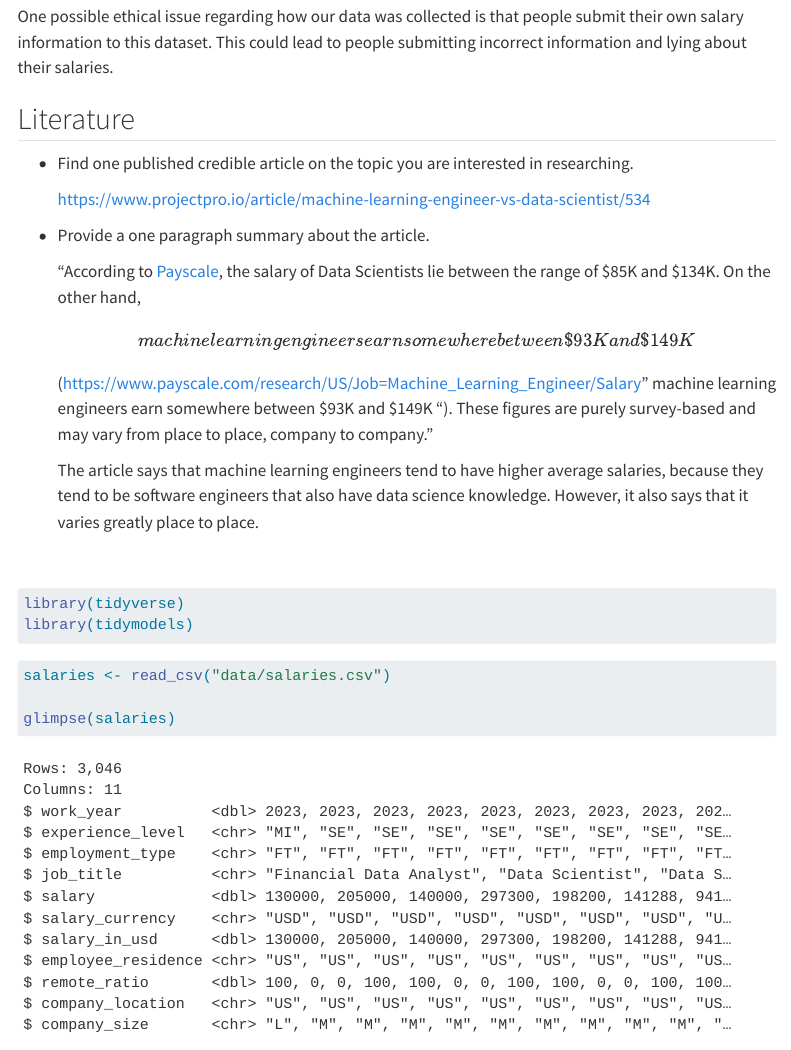
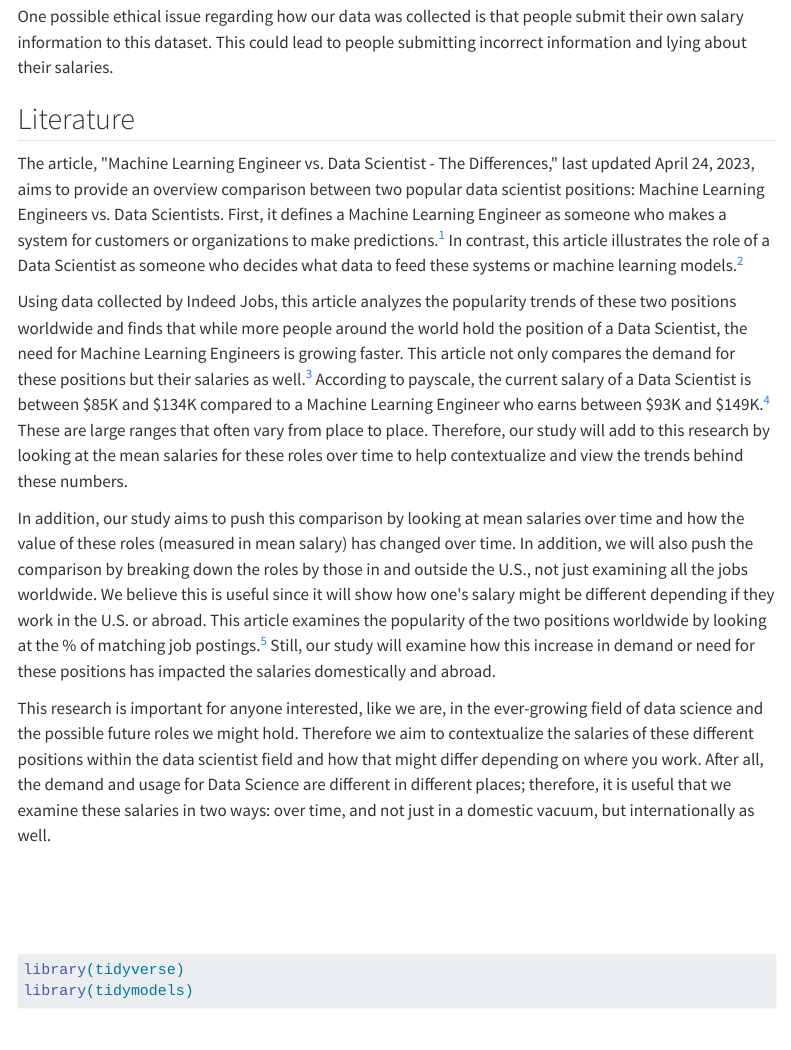
Before and after one commit to westonslayton/Tech-Salaries-Research, a Quarto document (report.qmd): the page in a window 1100 px wide, from 490 px down. Rendered offline with R 4.5, knitr and Pandoc in place of Quarto, with nearby package versions; some code elsewhere in the file could not run offline; menus at the side of the page are left out; long lines of code are wrapped; common packages that the code uses without loading them are loaded.

Commit message:
literature review

````diff
--- a/report.qmd
+++ b/report.qmd
@@ -19,19 +19,27 @@
 
 ## Literature
 
--   Find one published credible article on the topic you are interested in researching.
+The article, \"Machine Learning Engineer vs. Data Scientist - The Differences,\" last updated April 24, 2023, aims to provide an overview comparison between two popular data scientist positions: Machine Learning Engineers vs. Data Scientists. First, it defines a Machine Learning Engineer as someone who makes a system for customers or organizations to make predictions.[^1] In contrast, this article illustrates the role of a Data Scientist as someone who decides what data to feed these systems or machine learning models.[^2]
 
-    https://www.projectpro.io/article/machine-learning-engineer-vs-data-scientist/534
+[^1]:  https://www.projectpro.io/article/machine-learning-engineer-vs-data-scientist/534
 
--   Provide a one paragraph summary about the article.
+[^2]: ibid.
 
-    "According to [Payscale](https://www.payscale.com/research/US/Job=Data_Scientist/Salary/3eb9c016/Early-Career "Payscale"), the salary of Data Scientists lie between the range of \$85K and \$134K. On the other hand,\[machine learning engineers earn somewhere between \$93K and \$149K \](https://www.payscale.com/research/US/Job=Machine_Learning_Engineer/Salary" machine learning engineers earn somewhere between \$93K and \$149K "). These figures are purely survey-based and may vary from place to place, company to company."
+Using data collected by Indeed Jobs, this article analyzes the popularity trends of these two positions worldwide and finds that while more people around the world hold the position of a Data Scientist, the need for Machine Learning Engineers is growing faster. This article not only compares the demand for these positions but their salaries as well.[^3] According to payscale, the current salary of a Data Scientist is between \$85K and \$134K compared to a Machine Learning Engineer who earns between \$93K and \$149K.[^4] These are large ranges that often vary from place to place. Therefore, our study will add to this research by looking at the mean salaries for these roles over time to help contextualize and view the trends behind these numbers.
 
-    The article says that machine learning engineers tend to have higher average salaries, because they tend to be software engineers that also have data science knowledge. However, it also says that it varies greatly place to place.
+[^3]: ibid.
+
+[^4]:  https://www.payscale.com/research/US/Job=Machine_Learning_Engineer/Salary
+
+In addition, our study aims to push this comparison by looking at mean salaries over time and how the value of these roles (measured in mean salary) has changed over time. In addition, we will also push the comparison by breaking down the roles by those in and outside the U.S., not just examining all the jobs worldwide. We believe this is useful since it will show how one\'s salary might be different depending if they work in the U.S. or abroad. This article examines the popularity of the two positions worldwide by looking at the % of matching job postings.[^5] Still, our study will examine how this increase in demand or need for these positions has impacted the salaries domestically and abroad.
+
+[^5]:  https://www.projectpro.io/article/machine-learning-engineer-vs-data-scientist/534
+
+This research is important for anyone interested, like we are, in the ever-growing field of data science and the possible future roles we might hold. Therefore we aim to contextualize the salaries of these different positions within the data scientist field and how that might differ depending on where you work. After all, the demand and usage for Data Science are different in different places; therefore, it is useful that we examine these salaries in two ways: over time, and not just in a domestic vacuum, but internationally as well.
 
 \
-
-
+\
+\
 
 ```{r}
 #| label: load-pkgs
````
Also changed, not shown: report.qmd (10 more changed lines).
